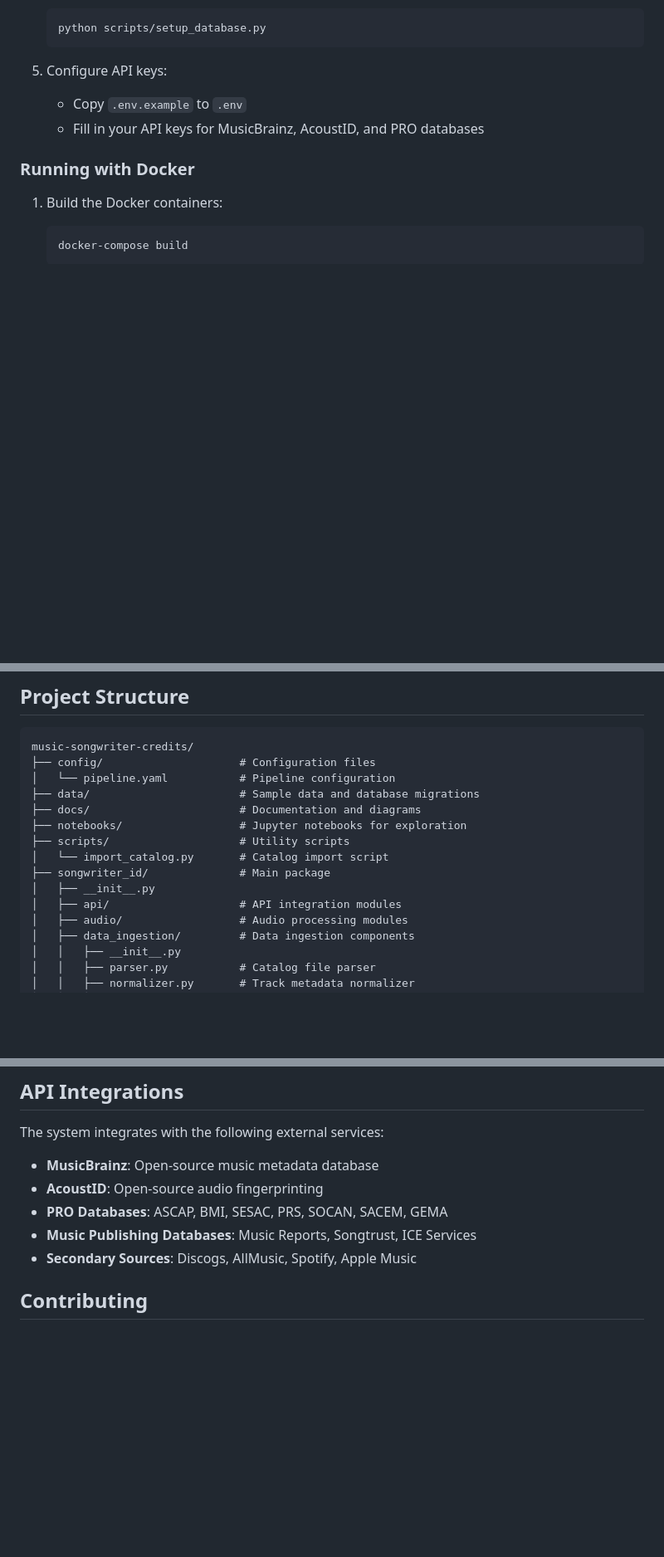
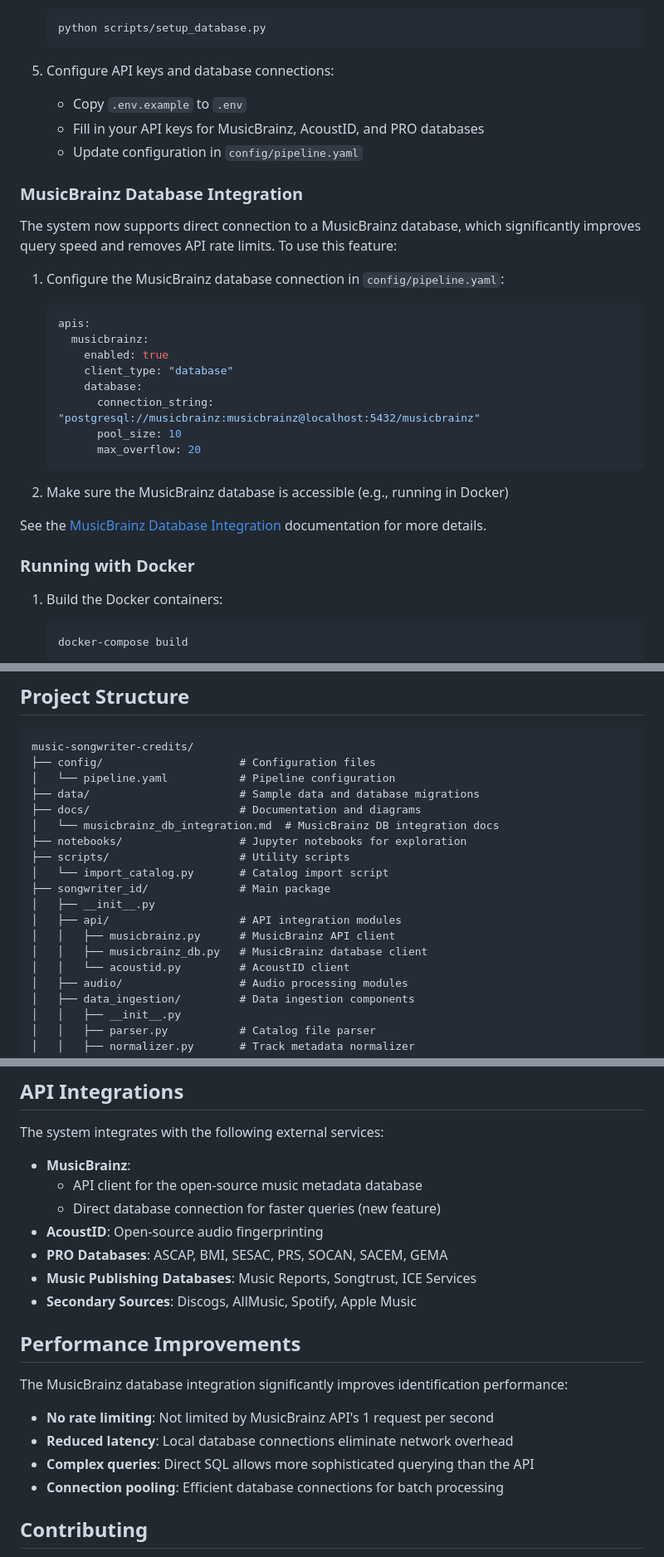
Before and after one commit to Jopgood/music-songwriter-credits, a Markdown page: README.md, 3 parts joined by grey strips. Shown: that part at 83% size. Drawn GitHub-style; blank space fills up the shorter version.

Commit message:
Update README to include MusicBrainz DB integration

````diff
--- a/README.md
+++ b/README.md
@@ -83,9 +83,30 @@ The system follows a modular pipeline architecture that processes tracks sequent
    python scripts/setup_database.py
    ```
 
-5. Configure API keys:
+5. Configure API keys and database connections:
    - Copy `.env.example` to `.env`
    - Fill in your API keys for MusicBrainz, AcoustID, and PRO databases
+   - Update configuration in `config/pipeline.yaml`
+
+### MusicBrainz Database Integration
+
+The system now supports direct connection to a MusicBrainz database, which significantly improves query speed and removes API rate limits. To use this feature:
+
+1. Configure the MusicBrainz database connection in `config/pipeline.yaml`:
+   ```yaml
+   apis:
+     musicbrainz:
+       enabled: true
+       client_type: "database"
+       database:
+         connection_string: "postgresql://musicbrainz:musicbrainz@localhost:5432/musicbrainz"
+         pool_size: 10
+         max_overflow: 20
+   ```
+
+2. Make sure the MusicBrainz database is accessible (e.g., running in Docker)
+
+See the [MusicBrainz Database Integration](docs/musicbrainz_db_integration.md) documentation for more details.
 
 ### Running with Docker
 
@@ -172,12 +193,16 @@ music-songwriter-credits/
 │   └── pipeline.yaml           # Pipeline configuration
 ├── data/                       # Sample data and database migrations
 ├── docs/                       # Documentation and diagrams
+│   └── musicbrainz_db_integration.md  # MusicBrainz DB integration docs
 ├── notebooks/                  # Jupyter notebooks for exploration
 ├── scripts/                    # Utility scripts
 │   └── import_catalog.py       # Catalog import script
 ├── songwriter_id/              # Main package
 │   ├── __init__.py
 │   ├── api/                    # API integration modules
+│   │   ├── musicbrainz.py      # MusicBrainz API client
+│   │   ├── musicbrainz_db.py   # MusicBrainz database client
+│   │   └── acoustid.py         # AcoustID client
 │   ├── audio/                  # Audio processing modules
 │   ├── data_ingestion/         # Data ingestion components
 │   │   ├── __init__.py
@@ -201,11 +226,22 @@ music-songwriter-credits/
 
 The system integrates with the following external services:
 
-- **MusicBrainz**: Open-source music metadata database
+- **MusicBrainz**:
+  - API client for the open-source music metadata database
+  - Direct database connection for faster queries (new feature)
 - **AcoustID**: Open-source audio fingerprinting
 - **PRO Databases**: ASCAP, BMI, SESAC, PRS, SOCAN, SACEM, GEMA
 - **Music Publishing Databases**: Music Reports, Songtrust, ICE Services
 - **Secondary Sources**: Discogs, AllMusic, Spotify, Apple Music
+
+## Performance Improvements
+
+The MusicBrainz database integration significantly improves identification performance:
+
+- **No rate limiting**: Not limited by MusicBrainz API's 1 request per second
+- **Reduced latency**: Local database connections eliminate network overhead
+- **Complex queries**: Direct SQL allows more sophisticated querying than the API
+- **Connection pooling**: Efficient database connections for batch processing
 
 ## Contributing
 
````
Also changed, not shown: other parts of README.md (+1 -1 lines).
